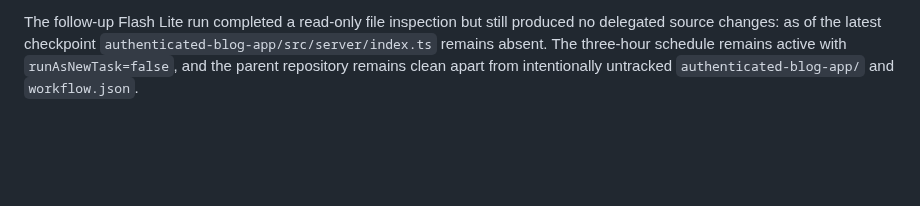
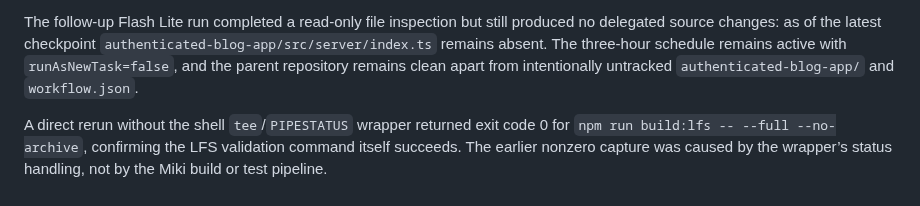
Before and after one commit to glayph/miki, a Markdown page: REPORT.md, the part around the change. GitHub-like rendering; blank space fills up the shorter version.

Commit message:
docs: clarify local lfs validation status

```diff
--- a/REPORT.md
+++ b/REPORT.md
@@ -169,3 +169,5 @@ An independent `npm ci --no-audit --no-fund` attempt inside `authenticated-blog-
 A final ordinary-chat-only request was sent to Agent Miki using `gemini/gemini-3.5-flash-lite`, explicitly asking for one file write to `authenticated-blog-app/src/server/index.ts`. The run returned to Ready, but independent filesystem inspection found no source file changes and the requested entrypoint remained missing. The response loop continued to repeat the stale landing-page status. This confirms the delegated website milestone is not complete and no website ZIP may be issued; the remaining cause is Agent Miki’s provider/tool execution and long-context state handling, not a parent-authored implementation.
 
 The follow-up Flash Lite run completed a read-only file inspection but still produced no delegated source changes: as of the latest checkpoint `authenticated-blog-app/src/server/index.ts` remains absent. The three-hour schedule remains active with `runAsNewTask=false`, and the parent repository remains clean apart from intentionally untracked `authenticated-blog-app/` and `workflow.json`.
+
+A direct rerun without the shell `tee`/`PIPESTATUS` wrapper returned exit code 0 for `npm run build:lfs -- --full --no-archive`, confirming the LFS validation command itself succeeds. The earlier nonzero capture was caused by the wrapper’s status handling, not by the Miki build or test pipeline.
```
